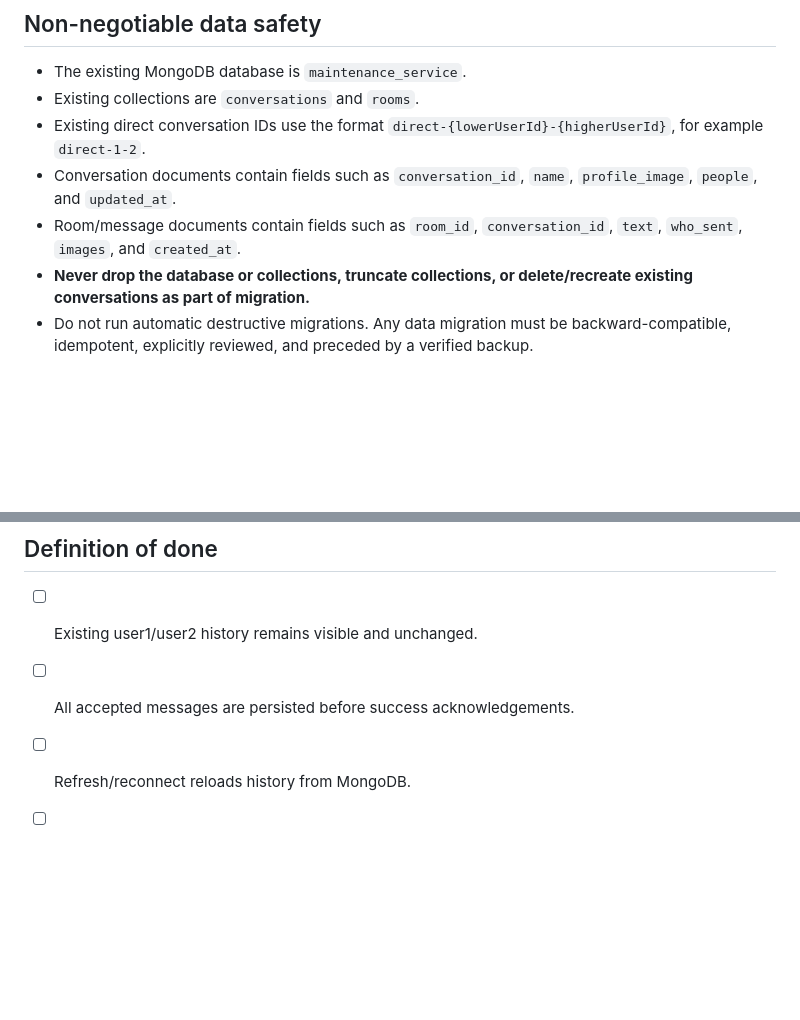
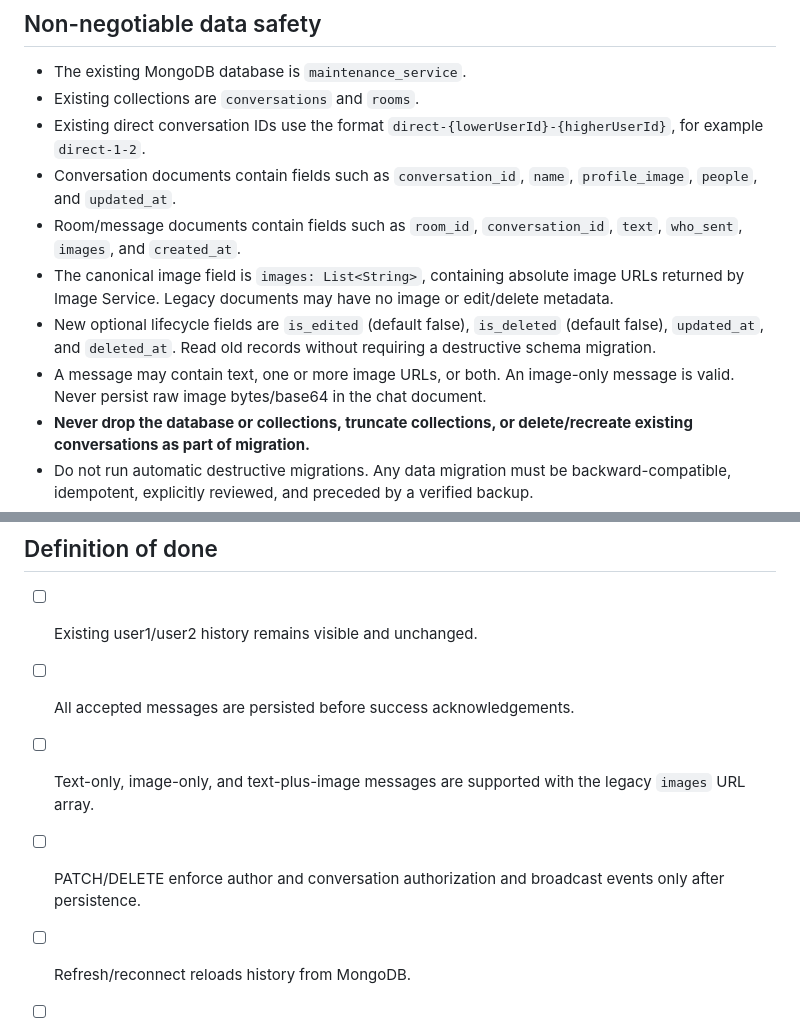
Before and after one commit to rahim-mustafo-x/maintenance-service-message-service, a Markdown page: KTOR_MIGRATION_SPEC.md, 2 parts joined by grey strips. Rendered like a GitHub page; blank space fills up the shorter version.

```diff
--- a/KTOR_MIGRATION_SPEC.md
+++ b/KTOR_MIGRATION_SPEC.md
@@ -13,6 +13,9 @@ This file is the implementation brief for the coding assistant. Read the current
 - Existing direct conversation IDs use the format `direct-{lowerUserId}-{higherUserId}`, for example `direct-1-2`.
 - Conversation documents contain fields such as `conversation_id`, `name`, `profile_image`, `people`, and `updated_at`.
 - Room/message documents contain fields such as `room_id`, `conversation_id`, `text`, `who_sent`, `images`, and `created_at`.
+- The canonical image field is `images: List<String>`, containing absolute image URLs returned by Image Service. Legacy documents may have no image or edit/delete metadata.
+- New optional lifecycle fields are `is_edited` (default false), `is_deleted` (default false), `updated_at`, and `deleted_at`. Read old records without requiring a destructive schema migration.
+- A message may contain text, one or more image URLs, or both. An image-only message is valid. Never persist raw image bytes/base64 in the chat document.
 - **Never drop the database or collections, truncate collections, or delete/recreate existing conversations as part of migration.**
 - Do not run automatic destructive migrations. Any data migration must be backward-compatible, idempotent, explicitly reviewed, and preceded by a verified backup.
 - Preserve existing user1/user2 conversation IDs and all historical message documents. New code must read the existing document shape.
@@ -163,6 +187,8 @@ Follow existing project conventions if they already provide equivalent component
 
 - [ ] Existing user1/user2 history remains visible and unchanged.
 - [ ] All accepted messages are persisted before success acknowledgements.
+- [ ] Text-only, image-only, and text-plus-image messages are supported with the legacy `images` URL array.
+- [ ] PATCH/DELETE enforce author and conversation authorization and broadcast events only after persistence.
 - [ ] Refresh/reconnect reloads history from MongoDB.
 - [ ] Correct peer name is displayed for both participants, online or offline.
 - [ ] Heartbeat and Redis presence correctly enforce one active websocket per user.
```
Also changed, not shown: other parts of KTOR_MIGRATION_SPEC.md (+21 -0 lines).
